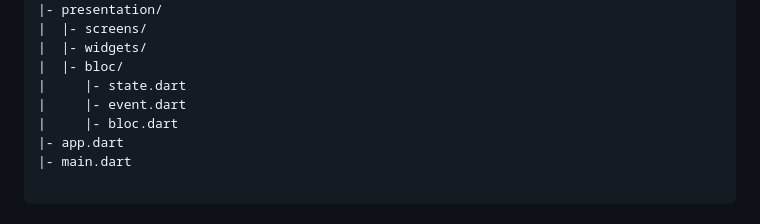
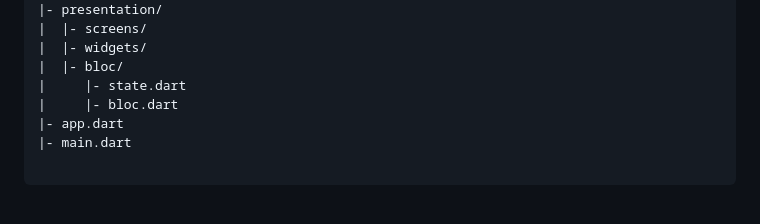
Before and after one commit to nguyenminhhung2011/advanced_mobile, a Markdown page: README.md, the part around the change. Drawn GitHub-style.

Commit message:
🌟 update README.md

```diff
--- a/README.md
+++ b/README.md
@@ -110,7 +110,6 @@ lib/
 |  |- widgets/
 |  |- bloc/
 |     |- state.dart
-|     |- event.dart
 |     |- bloc.dart
 |- app.dart
 |- main.dart
```
